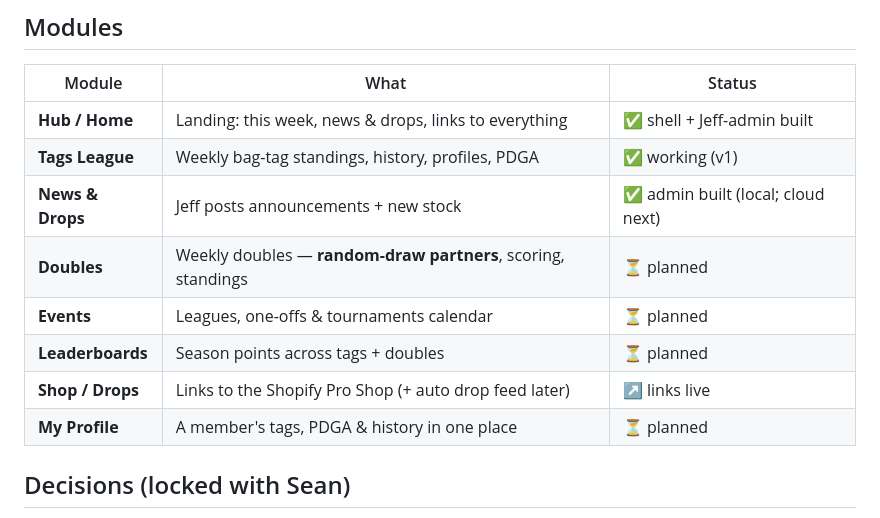
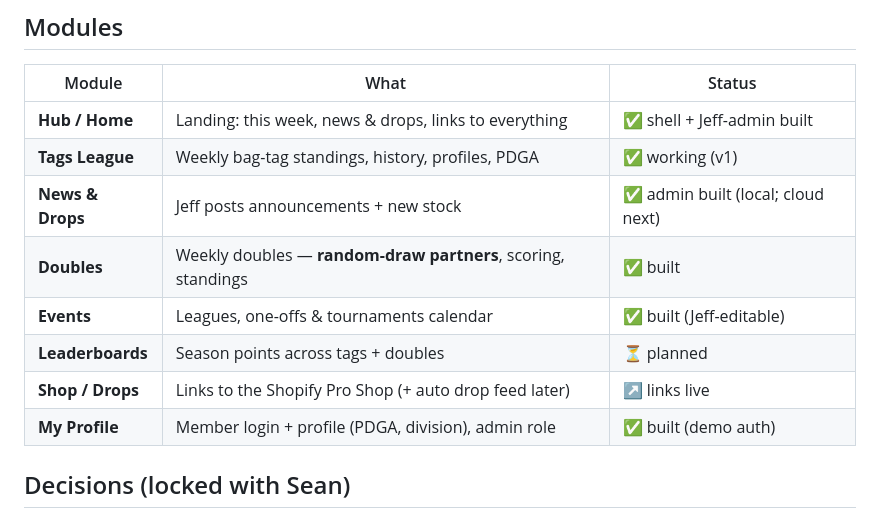
Before and after one commit to sbilger/disc-golf-tags, a Markdown page: docs/HUB-PLAN.md, the part around the change. GitHub-like rendering.

```diff
--- a/docs/HUB-PLAN.md
+++ b/docs/HUB-PLAN.md
@@ -11,11 +11,11 @@ news, disc drops — one place for the Lehigh Valley disc golf community Jeff ru
 | **Hub / Home** | Landing: this week, news & drops, links to everything | ✅ shell + Jeff-admin built |
 | **Tags League** | Weekly bag-tag standings, history, profiles, PDGA | ✅ working (v1) |
 | **News & Drops** | Jeff posts announcements + new stock | ✅ admin built (local; cloud next) |
-| **Doubles** | Weekly doubles — **random-draw partners**, scoring, standings | ⏳ planned |
-| **Events** | Leagues, one-offs & tournaments calendar | ⏳ planned |
+| **Doubles** | Weekly doubles — **random-draw partners**, scoring, standings | ✅ built |
+| **Events** | Leagues, one-offs & tournaments calendar | ✅ built (Jeff-editable) |
 | **Leaderboards** | Season points across tags + doubles | ⏳ planned |
 | **Shop / Drops** | Links to the Shopify Pro Shop (+ auto drop feed later) | ↗ links live |
-| **My Profile** | A member's tags, PDGA & history in one place | ⏳ planned |
+| **My Profile** | Member login + profile (PDGA, division), admin role | ✅ built (demo auth) |
 
 ## Decisions (locked with Sean)
 - **Backend foundation first** — everything else rides on it.
```
Also changed, not shown: docs/TODO-SEAN.md (added, +57 -0 lines).
